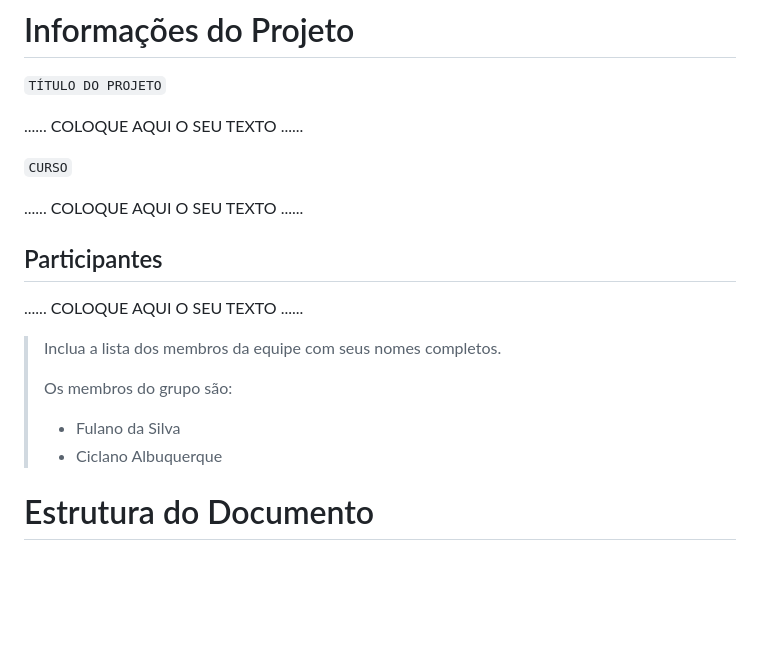
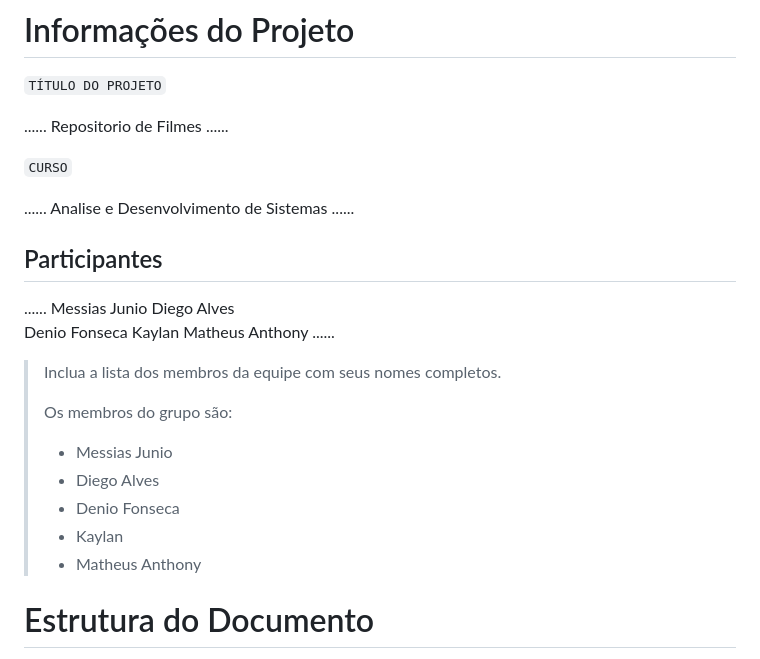
Before and after one commit to ICEI-PUCMinas-PSG-SI-TI/psg-si-2023-02-ti-web-1854101-repfilmes, a Markdown page: docs/relatorio/Relatorio Tecnico - TEMPLATE.md, the part around the change. Drawn GitHub-style; blank space fills up the shorter version.

```diff
--- a/docs/relatorio/Relatorio Tecnico - TEMPLATE.md
+++ b/docs/relatorio/Relatorio Tecnico - TEMPLATE.md
@@ -1,21 +1,28 @@
 # Informações do Projeto
 `TÍTULO DO PROJETO`
 
-......  COLOQUE AQUI O SEU TEXTO ......
+......  Repositorio de Filmes ......
 
 `CURSO`
 
-......  COLOQUE AQUI O SEU TEXTO ......
+......  Analise e Desenvolvimento de Sistemas ......
 
 ## Participantes
 
-......  COLOQUE AQUI O SEU TEXTO ......
+......  Messias Junio
+        Diego Alves
+        Denio Fonseca
+        Kaylan
+        Matheus Anthony ......
 
 > Inclua a lista dos membros da equipe com seus nomes completos.
 >
 > Os membros do grupo são:
-> - Fulano da Silva
-> - Ciclano Albuquerque
+> - Messias Junio
+> - Diego Alves
+> - Denio Fonseca
+> - Kaylan
+> - Matheus Anthony
 
 # Estrutura do Documento
 
```
